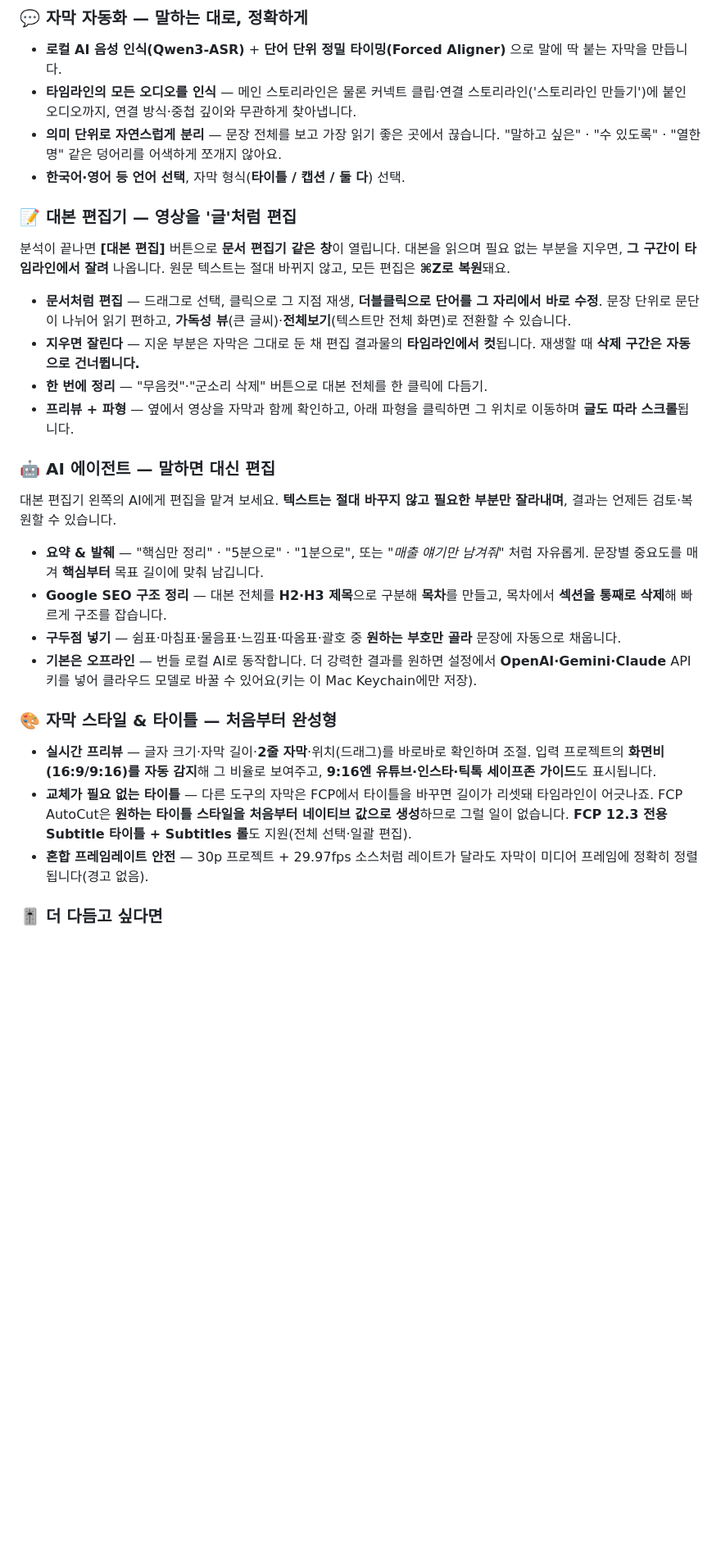
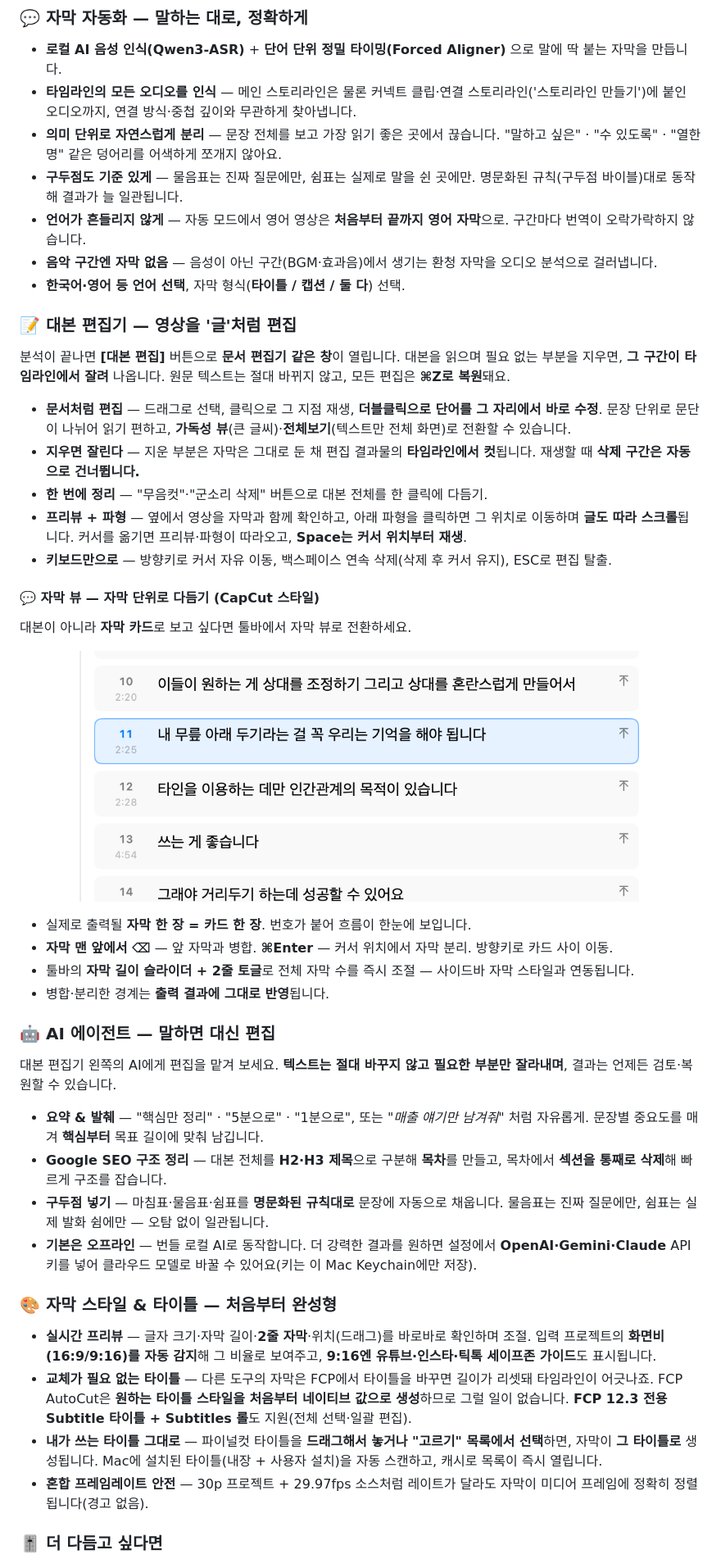
Before and after one commit to groundroot/fcp-autocut, a Markdown page: README.md, the part around one of its changes. Shown at 82% size. Drawn GitHub-style; pictures changed too: docs/screenshots/caption-cards.png (added); blank space fills up the shorter version.

Commit message:
README: 신규 기능 반영 + 스크린샷 추가 — 자막 카드 편집·파이널컷 타이틀 고르기·스토리라인 묶기·고정밀 화자분리·구두점 규칙·이중언어
Co-Authored-By: Claude Opus 4.8 (1M context) <noreply@anthropic.com>

```diff
--- a/README.md
+++ b/README.md
@@ -64,6 +69,9 @@
 - **로컬 AI 음성 인식(Qwen3-ASR)** + **단어 단위 정밀 타이밍(Forced Aligner)** 으로 말에 딱 붙는 자막을 만듭니다.
 - **타임라인의 모든 오디오를 인식** — 메인 스토리라인은 물론 커넥트 클립·연결 스토리라인('스토리라인 만들기')에 붙인 오디오까지, 연결 방식·중첩 깊이와 무관하게 찾아냅니다.
 - **의미 단위로 자연스럽게 분리** — 문장 전체를 보고 가장 읽기 좋은 곳에서 끊습니다. "말하고 싶은" · "수 있도록" · "열한 명" 같은 덩어리를 어색하게 쪼개지 않아요.
+- **구두점도 기준 있게** — 물음표는 진짜 질문에만, 쉼표는 실제로 말을 쉰 곳에만. 명문화된 규칙(구두점 바이블)대로 동작해 결과가 늘 일관됩니다.
+- **언어가 흔들리지 않게** — 자동 모드에서 영어 영상은 **처음부터 끝까지 영어 자막**으로. 구간마다 번역이 오락가락하지 않습니다.
+- **음악 구간엔 자막 없음** — 음성이 아닌 구간(BGM·효과음)에서 생기는 환청 자막을 오디오 분석으로 걸러냅니다.
 - **한국어·영어 등 언어 선택**, 자막 형식(**타이틀 / 캡션 / 둘 다**) 선택.
 
 ### 📝 대본 편집기 — 영상을 '글'처럼 편집
@@ -73,7 +81,21 @@
 - **문서처럼 편집** — 드래그로 선택, 클릭으로 그 지점 재생, **더블클릭으로 단어를 그 자리에서 바로 수정**. 문장 단위로 문단이 나뉘어 읽기 편하고, **가독성 뷰**(큰 글씨)·**전체보기**(텍스트만 전체 화면)로 전환할 수 있습니다.
 - **지우면 잘린다** — 지운 부분은 자막은 그대로 둔 채 편집 결과물의 **타임라인에서 컷**됩니다. 재생할 때 **삭제 구간은 자동으로 건너뜁니다.**
 - **한 번에 정리** — "무음컷"·"군소리 삭제" 버튼으로 대본 전체를 한 클릭에 다듬기.
-- **프리뷰 + 파형** — 옆에서 영상을 자막과 함께 확인하고, 아래 파형을 클릭하면 그 위치로 이동하며 **글도 따라 스크롤**됩니다.
+- **프리뷰 + 파형** — 옆에서 영상을 자막과 함께 확인하고, 아래 파형을 클릭하면 그 위치로 이동하며 **글도 따라 스크롤**됩니다. 커서를 옮기면 프리뷰·파형이 따라오고, **Space는 커서 위치부터 재생**.
+- **키보드만으로** — 방향키로 커서 자유 이동, 백스페이스 연속 삭제(삭제 후 커서 유지), ESC로 편집 탈출.
+
+#### 💬 자막 뷰 — 자막 단위로 다듬기 (CapCut 스타일)
+
+대본이 아니라 **자막 카드**로 보고 싶다면 툴바에서 자막 뷰로 전환하세요.
+
+<p align="center">
+  <img src="docs/screenshots/caption-cards.png" width="720" alt="자막 카드 편집 뷰 — 번호 카드·병합·분리" />
+</p>
+
+- 실제로 출력될 **자막 한 장 = 카드 한 장**. 번호가 붙어 흐름이 한눈에 보입니다.
+- **자막 맨 앞에서 ⌫** — 앞 자막과 병합. **⌘Enter** — 커서 위치에서 자막 분리. 방향키로 카드 사이 이동.
+- 툴바의 **자막 길이 슬라이더 + 2줄 토글**로 전체 자막 수를 즉시 조절 — 사이드바 자막 스타일과 연동됩니다.
+- 병합·분리한 경계는 **출력 결과에 그대로 반영**됩니다.
 
 ### 🤖 AI 에이전트 — 말하면 대신 편집
 
@@ -81,13 +103,14 @@
 
 - **요약 & 발췌** — "핵심만 정리" · "5분으로" · "1분으로", 또는 *"매출 얘기만 남겨줘"* 처럼 자유롭게. 문장별 중요도를 매겨 **핵심부터** 목표 길이에 맞춰 남깁니다.
 - **Google SEO 구조 정리** — 대본 전체를 **H2·H3 제목**으로 구분해 **목차**를 만들고, 목차에서 **섹션을 통째로 삭제**해 빠르게 구조를 잡습니다.
-- **구두점 넣기** — 쉼표·마침표·물음표·느낌표·따옴표·괄호 중 **원하는 부호만 골라** 문장에 자동으로 채웁니다.
+- **구두점 넣기** — 마침표·물음표·쉼표를 **명문화된 규칙대로** 문장에 자동으로 채웁니다. 물음표는 진짜 질문에만, 쉼표는 실제 발화 쉼에만 — 오탐 없이 일관됩니다.
 - **기본은 오프라인** — 번들 로컬 AI로 동작합니다. 더 강력한 결과를 원하면 설정에서 **OpenAI·Gemini·Claude** API 키를 넣어 클라우드 모델로 바꿀 수 있어요(키는 이 Mac Keychain에만 저장).
 
 ### 🎨 자막 스타일 & 타이틀 — 처음부터 완성형
 
 - **실시간 프리뷰** — 글자 크기·자막 길이·**2줄 자막**·위치(드래그)를 바로바로 확인하며 조절. 입력 프로젝트의 **화면비(16:9/9:16)를 자동 감지**해 그 비율로 보여주고, **9:16엔 유튜브·인스타·틱톡 세이프존 가이드**도 표시됩니다.
 - **교체가 필요 없는 타이틀** — 다른 도구의 자막은 FCP에서 타이틀을 바꾸면 길이가 리셋돼 타임라인이 어긋나죠. FCP AutoCut은 **원하는 타이틀 스타일을 처음부터 네이티브 값으로 생성**하므로 그럴 일이 없습니다. **FCP 12.3 전용 Subtitle 타이틀 + Subtitles 롤**도 지원(전체 선택·일괄 편집).
+- **내가 쓰는 타이틀 그대로** — 파이널컷 타이틀을 **드래그해서 놓거나 "고르기" 목록에서 선택**하면, 자막이 **그 타이틀로** 생성됩니다. Mac에 설치된 타이틀(내장 + 사용자 설치)을 자동 스캔하고, 캐시로 목록이 즉시 열립니다.
 - **혼합 프레임레이트 안전** — 30p 프로젝트 + 29.97fps 소스처럼 레이트가 달라도 자막이 미디어 프레임에 정확히 정렬됩니다(경고 없음).
 
 ### 🎚️ 더 다듬고 싶다면
```
Also changed, not shown: other parts of README.md (+7 -0 lines), docs/screenshots/main-window.png (added), 1 other file.
